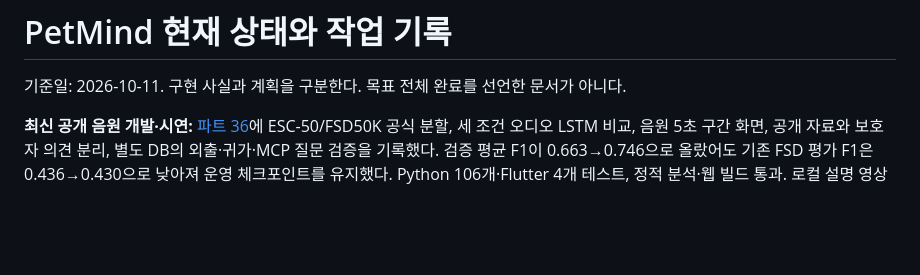
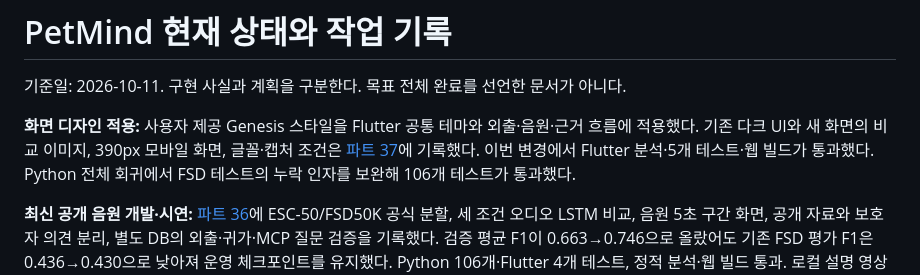
Before and after one commit to kuro-0211/capstone, a Markdown page: docs/STATUS.md, the part around the change. Rendered like a GitHub page; blank space fills up the shorter version.

Commit message:
Apply Genesis visual style to PetMind dashboard

```diff
--- a/docs/STATUS.md
+++ b/docs/STATUS.md
@@ -1,6 +1,8 @@
 # PetMind 현재 상태와 작업 기록
 
 기준일: 2026-10-11. 구현 사실과 계획을 구분한다. 목표 전체 완료를 선언한 문서가 아니다.
+
+**화면 디자인 적용:** 사용자 제공 Genesis 스타일을 Flutter 공통 테마와 외출·음원·근거 흐름에 적용했다. 기존 다크 UI와 새 화면의 비교 이미지, 390px 모바일 화면, 글꼴·캡처 조건은 [파트 37](37_Genesis_UI_적용_비교.md)에 기록했다. 이번 변경에서 Flutter 분석·5개 테스트·웹 빌드가 통과했다. Python 전체 회귀에서 FSD 테스트의 누락 인자를 보완해 106개 테스트가 통과했다.
 
 **최신 공개 음원 개발·시연:** [파트 36](36_발표전_공개음원_검증과_시연.md)에 ESC-50/FSD50K 공식 분할, 세 조건 오디오 LSTM 비교, 음원 5초 구간 화면, 공개 자료와 보호자 의견 분리, 별도 DB의 외출·귀가·MCP 질문 검증을 기록했다. 검증 평균 F1이 0.663→0.746으로 올랐어도 기존 FSD 평가 F1은 0.436→0.430으로 낮아져 운영 체크포인트를 유지했다. Python 106개·Flutter 4개 테스트, 정적 분석·웹 빌드 통과. 로컬 설명 영상은 3분 51초이며 실제 API 응답의 Flutter 재렌더 화면으로 만든 것으로, 브라우저 클릭 녹화와 구분한다. 아래 항목은 개발 당시의 이력 수치다.
 
```
Also changed, not shown: docs/37_Genesis_UI_적용_비교.md (added, +39 -0 lines), docs/assets/ui/audio_before_after.png (added), docs/assets/ui/genesis_dashboard_top.png (added), docs/assets/ui/genesis_mobile_top.png (added), docs/assets/ui/outing_before_after.png (added), 7 other files.
